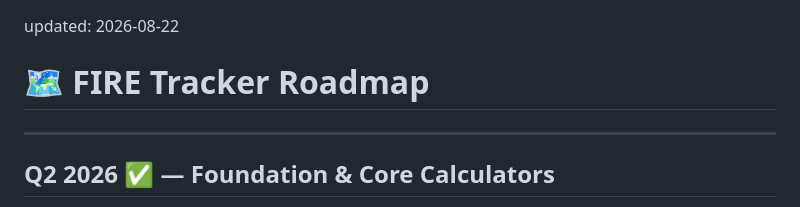
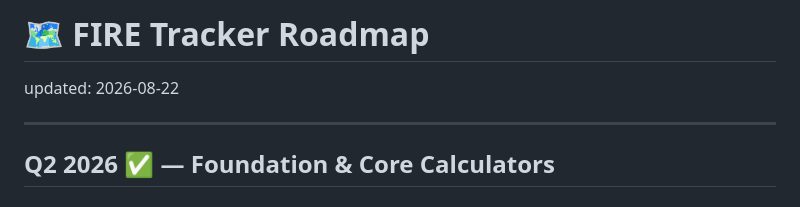
Before and after one commit to nitsuah/fire, a Markdown page: ROADMAP.md, the part around the change. GitHub-like rendering.

```diff
--- a/ROADMAP.md
+++ b/ROADMAP.md
@@ -1,6 +1,6 @@
+# 🗺️ FIRE Tracker Roadmap
+
 updated: 2026-08-22
-
-# 🗺️ FIRE Tracker Roadmap
 
 ---
 
```
Also changed, not shown: README.md (+1 -1 lines).
